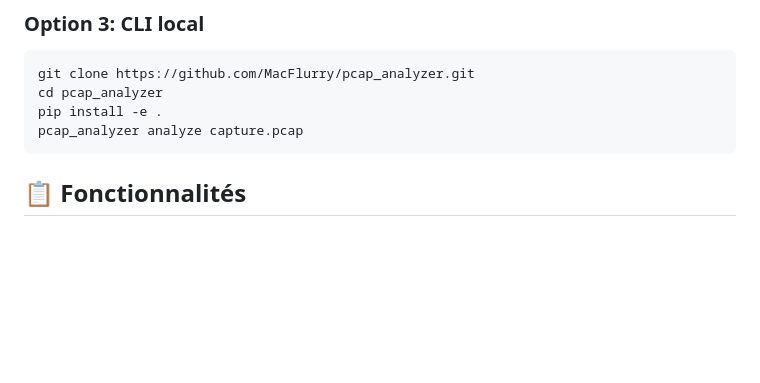
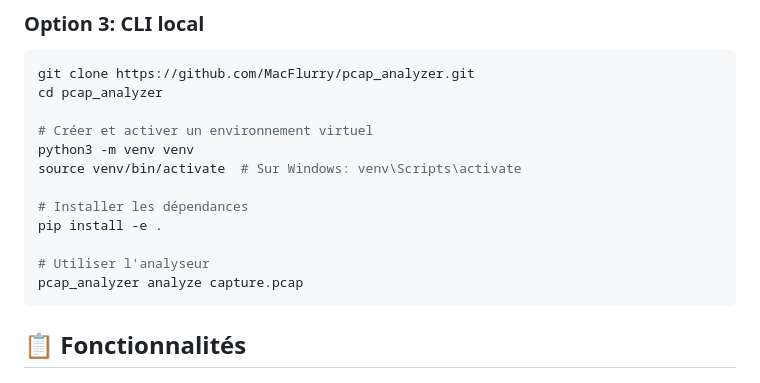
Before and after one commit to MacFlurry/pcap_analyzer, a Markdown page: README.md, the part around the change. GitHub-like rendering; blank space fills up the shorter version.

Commit message:
Update README: use venv for CLI installation
Instead of installing directly with pip which can interfere with system Python,
the README now recommends creating a virtual environment first.

Changes:
- Add python3 -m venv venv step
- Add source venv/bin/activate (with Windows alternative)
- Clearer separation of installation steps with comments

````diff
--- a/README.md
+++ b/README.md
@@ -48,7 +48,15 @@ helm install pcap-analyzer ./helm-chart/pcap-analyzer \
 ```bash
 git clone https://github.com/MacFlurry/pcap_analyzer.git
 cd pcap_analyzer
+
+# Créer et activer un environnement virtuel
+python3 -m venv venv
+source venv/bin/activate  # Sur Windows: venv\Scripts\activate
+
+# Installer les dépendances
 pip install -e .
+
+# Utiliser l'analyseur
 pcap_analyzer analyze capture.pcap
 ```
 
````
